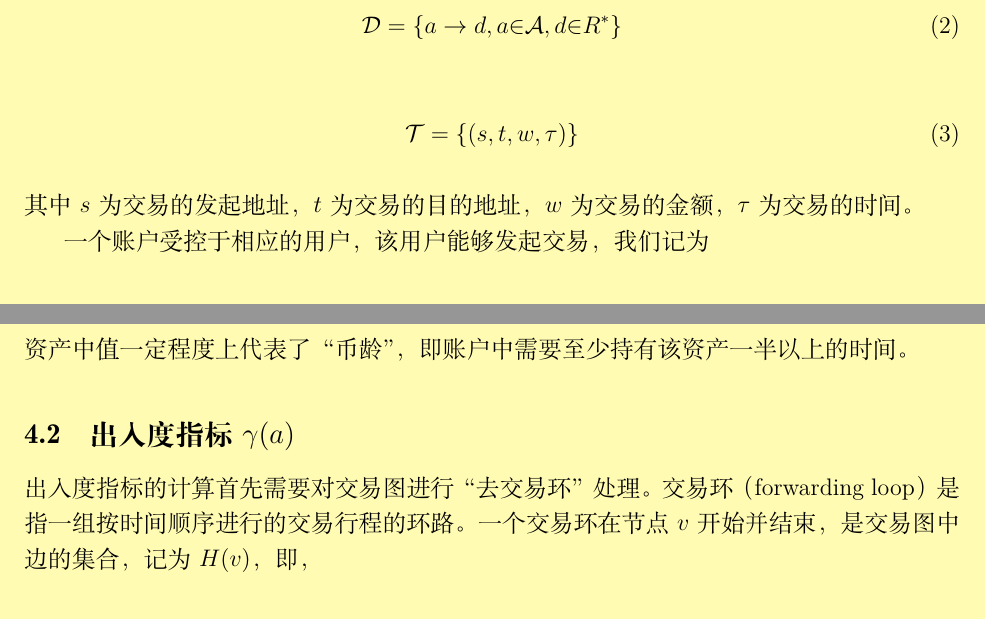
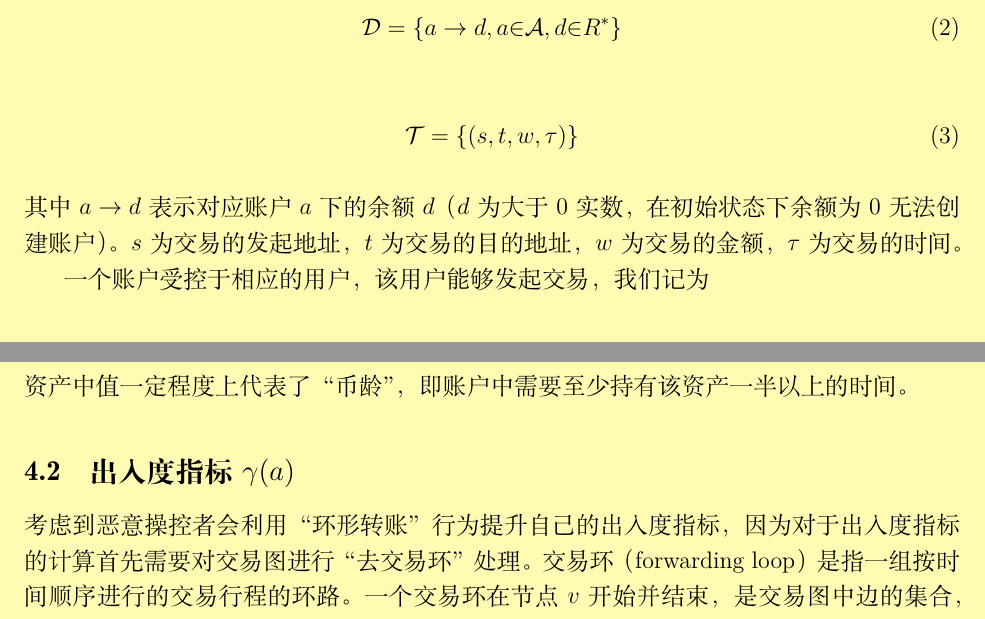
Before and after one commit to nebulasio/nr-report, a LaTeX document (ch/main.tex, which reads ch/core.tex, ch/economic.tex): two parts of pages 5 and 9 of 22, joined at a grey line, cut so that both start at the same text. Compiled offline with XeLaTeX; a missing font is replaced by an installed copy or a similar font.

Commit message:
补充公式2参数说明，修改若干错别字

```diff
--- a/ch/core.tex
+++ b/ch/core.tex
@@ -57,7 +58,7 @@ d^a_{(0)}, d^a_{(1)}, \dots, d^a_{(n)}
 资产中值一定程度上代表了“币龄”，即账户中需要至少持有该资产一半以上的时间。
 
 \subsection{出入度指标$\gamma(a)$}
-出入度指标的计算首先需要对交易图进行“去交易环”处理。交易环（forwarding loop）是指一组按时间顺序进行的交易行程的环路。
+考虑到恶意操控者会利用“环形转账”行为提升自己的出入度指标，因为对于出入度指标的计算首先需要对交易图进行“去交易环”处理。交易环（forwarding loop）是指一组按时间顺序进行的交易行程的环路。
 一个交易环在节点$v$开始并结束，是交易图中边的集合，记为$H(v)$，即，
 \[
 H(v) = \{(v, v_1, w_1, \tau_1), (v_1, v_2, w_2, \tau_2), \dots, (v_i, v_{i+1}, w_{i}, \tau_i), \dots, (v_n, v, w_{n+1}, \tau_{n+1})\}
--- a/ch/economic.tex
+++ b/ch/economic.tex
@@ -22,7 +22,7 @@
 \mathcal{T} = \{(s, t, w, \tau)\}
 \end{align}
 
-\noindent 其中$s$为交易的发起地址，$t$为交易的目的地址，$w$为交易的金额，$\tau$为交易的时间。
+\noindent 其中$a \rightarrow d$表示对应账户$a$下的余额$d$（$d$为大于0实数，在初始状态下余额为0无法创建账户）。$s$为交易的发起地址，$t$为交易的目的地址，$w$为交易的金额，$\tau$为交易的时间。
 
 一个账户受控于相应的用户，该用户能够发起交易，我们记为
 
```
Also changed, not shown: ch/core.tex (3 more changed lines), ch/economic.tex (2 more changed lines).
